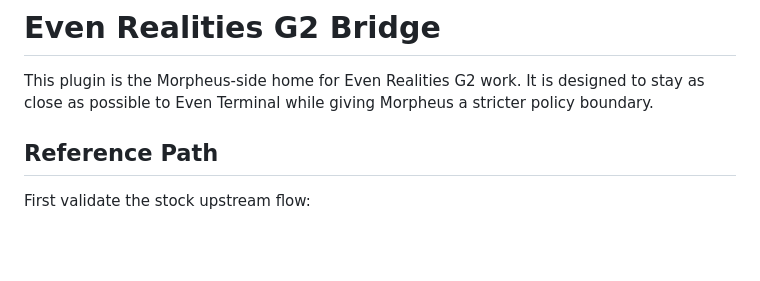
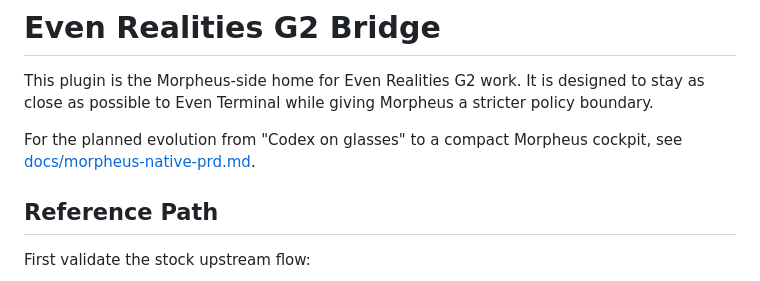
Before and after one commit to fabianbaier/morpheus, a Markdown page: plugins/g2-bridge/README.md, the part around the change. Drawn GitHub-style; blank space fills up the shorter version.

Commit message:
Document Morpheus-native G2 cockpit plan

```diff
--- a/plugins/g2-bridge/README.md
+++ b/plugins/g2-bridge/README.md
@@ -3,6 +3,9 @@
 This plugin is the Morpheus-side home for Even Realities G2 work. It is designed
 to stay as close as possible to Even Terminal while giving Morpheus a stricter
 policy boundary.
+
+For the planned evolution from "Codex on glasses" to a compact Morpheus cockpit,
+see [docs/morpheus-native-prd.md](docs/morpheus-native-prd.md).
 
 ## Reference Path
 
```
Also changed, not shown: 1 other file.
